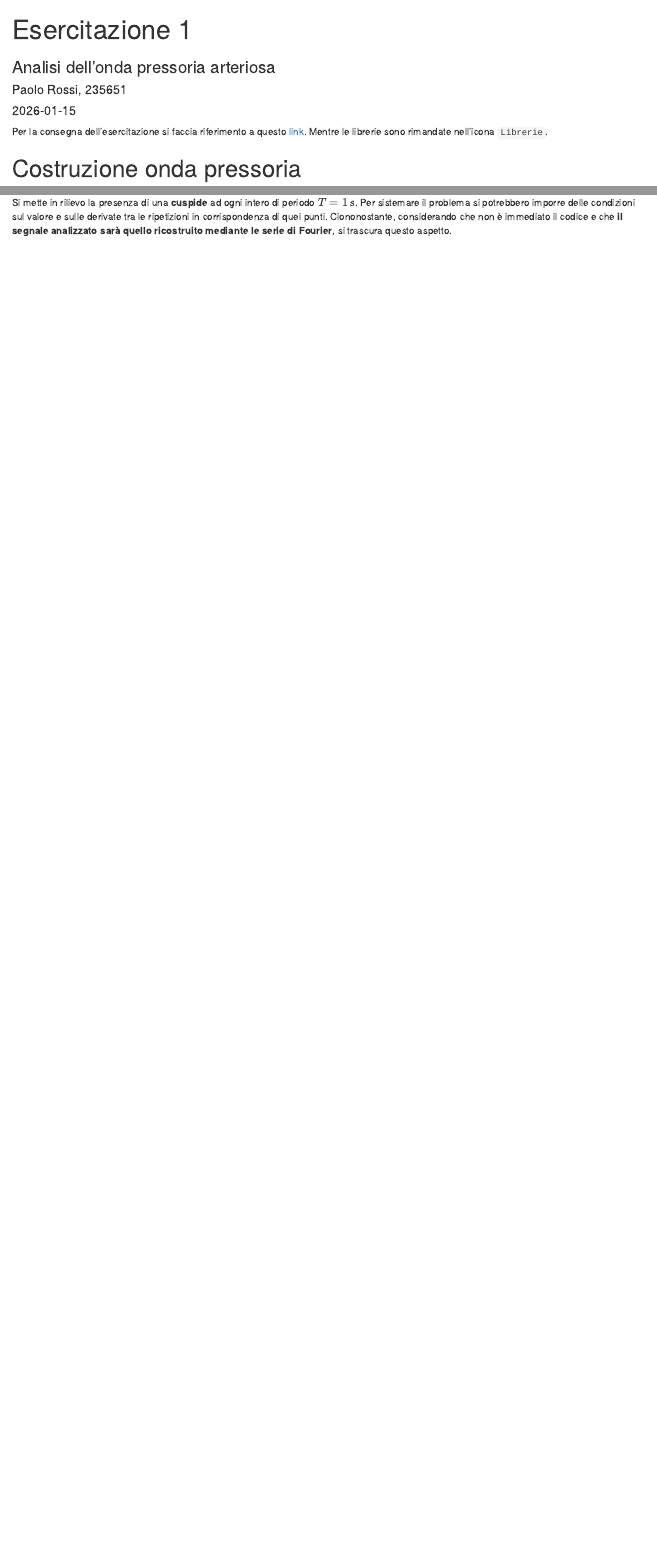
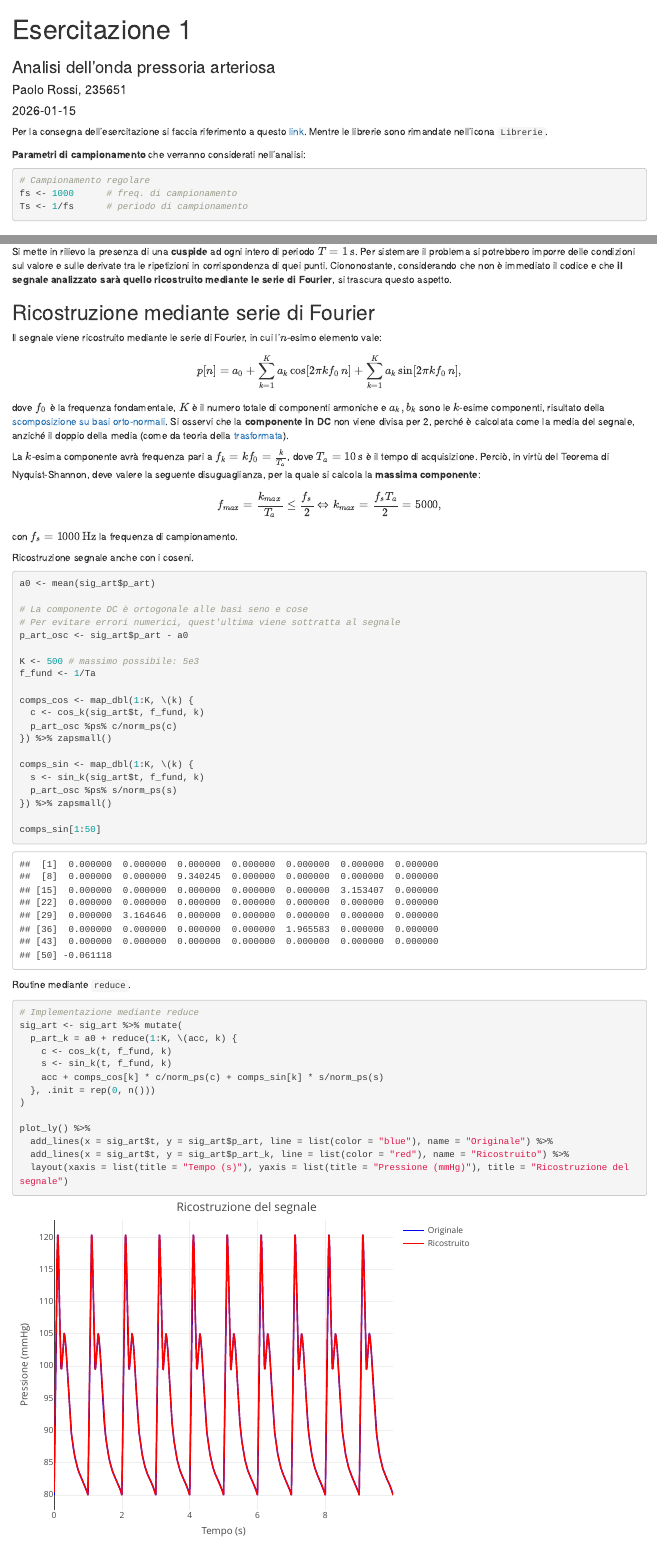
Before and after one commit to PaoloRos/MMT-Esercitazioni, an R Markdown document (ex1.Rmd): the page in a window 1100 px wide, from its top, and a second part further down, joined at a grey line. Rendered offline with R 4.5, knitr and Pandoc, with nearby package versions.

Commit message:
2a domanda

````diff
--- a/_quarto.yml
+++ b/_quarto.yml
@@ -20,8 +20,11 @@ website:
             icon: bar-chart
             href: graphics.R
 
-      - href: ex1.html
-        text: Esercitazione 1
+      - text: Esercitazioni
+        icon: journal-text
+        menu:
+          - href: ex1.html
+            text: Esercitazione 1
 
 format:
   html:
--- a/ex1.Rmd
+++ b/ex1.Rmd
@@ -20,6 +22,15 @@ library(purrr)
 ```
 
 Per la consegna dell'esercitazione si faccia riferimento a questo [link](https://mmt-unitn.github.io/EsercitazioniCasaDARE/2_CostruzioneSegnaleFiltraggio/DARE_2_CostruzioneSegnaleFiltraggio.html#interpolazione-a-tratti). Mentre le librerie sono rimandate nell'icona `Librerie`.
+
+**Parametri di campionamento** che verranno considerati nell'analisi:
+
+```{r}
+# Campionamento regolare
+fs <- 1000      # freq. di campionamento
+Ts <- 1/fs      # periodo di campionamento
+```
+
 
 # Costruzione onda pressoria
 
@@ -119,4 +142,66 @@ plot_ly() %>%
   layout(xaxis = list(title = "Tempo (s)"), yaxis = list(title = "Pressione (mmHg)"), title = "Onda pressoria")
 ```
 
-Si mette in rilievo la presenza di una **cuspide** ad ogni intero di periodo $T = `r T`\,\mathrm{s}$. Per sistemare il problema si potrebbero imporre delle condizioni sul valore e sulle derivate tra le ripetizioni in corrispondenza di quei punti. Ciononostante, considerando che non è immediato il codice e che **il segnale analizzato sarà quello ricostruito mediante le serie di Fourier**, si trascura questo aspetto.
+Si mette in rilievo la presenza di una **cuspide** ad ogni intero di periodo $T = 1\,\mathrm{s}$. Per sistemare il problema si potrebbero imporre delle condizioni sul valore e sulle derivate tra le ripetizioni in corrispondenza di quei punti. Ciononostante, considerando che non è immediato il codice e che **il segnale analizzato sarà quello ricostruito mediante le serie di Fourier**, si trascura questo aspetto.
+
+## Ricostruzione mediante serie di Fourier
+
+Il segnale viene ricostruito mediante le serie di Fourier, in cui l'$n$-esimo elemento vale:
+
+$$
+p[n] = a_0 + \sum_{k = 1}^{K} a_k \cos[2\pi k f_0 \, n] + \sum_{k = 1}^{K} a_k \sin[2\pi k f_0  \, n] ,
+$$
+
+dove $f_0$ è la frequenza fondamentale, $K$ è il numero totale di componenti armoniche e $a_k, b_k$ sono le $k$-esime componenti, risultato della [scomposizione su basi orto-normali](https://mmt-unitn.github.io/EsercitazioniAulaDARE/DARE_EsAula1_%20ProdScalareFunz.html). Si osservi che la **componente in DC** non viene divisa per 2, perché è calcolata come la media del segnale, anziché il doppio della media (come da teoria della [trasformata](https://mmt-unitn.github.io/EsercitazioniAulaDARE/DARE_EsAula1_%20ProdScalareFunz.html)).
+
+La $k$-esima componente avrà frequenza pari a $f_k = k f_0 = \frac{k}{T_a}$, dove $T_a = `r Ta`\,\mathrm{s}$ è il tempo di  acquisizione. Perciò, in virtù del Teorema di Nyquist-Shannon, deve valere la seguente disuguaglianza, per la quale si calcola la **massima componente**:
+
+$$
+f_{max} = \frac{k_{max}}{T_a} \leq \frac{f_s}2 \Leftrightarrow k_{max} = \frac{f_s T_a}{2} = 5000,
+$$
+con $f_s = `r fs`\,\mathrm{Hz}$ la frequenza di campionamento.
+
+::: {.exam-points}
+Ricostruzione segnale anche con i coseni.
+:::
+```{r}
+a0 <- mean(sig_art$p_art)
+
+# La componente DC è ortogonale alle basi seno e cose
+# Per evitare errori numerici, quest'ultima viene sottratta al segnale
+p_art_osc <- sig_art$p_art - a0
+
+K <- 500 # massimo possibile: 5e3
+f_fund <- 1/Ta
+
+comps_cos <- map_dbl(1:K, \(k) {
+  c <- cos_k(sig_art$t, f_fund, k)
+  p_art_osc %ps% c/norm_ps(c)
+}) %>% zapsmall()
+
+comps_sin <- map_dbl(1:K, \(k) {
+  s <- sin_k(sig_art$t, f_fund, k)
+  p_art_osc %ps% s/norm_ps(s)
+}) %>% zapsmall()
+
+comps_sin[1:50]
+```
+
+::: {.exam-points}
+Routine mediante `reduce`.
+:::
+```{r}
+# Implementazione mediante reduce
+sig_art <- sig_art %>% mutate(
+  p_art_k = a0 + reduce(1:K, \(acc, k) {
+    c <- cos_k(t, f_fund, k)
+    s <- sin_k(t, f_fund, k)
+    acc + comps_cos[k] * c/norm_ps(c) + comps_sin[k] * s/norm_ps(s)
+  }, .init = rep(0, n()))
+)
+
+plot_ly() %>%
+  add_lines(x = sig_art$t, y = sig_art$p_art, line = list(color = "blue"), name = "Originale") %>%
+  add_lines(x = sig_art$t, y = sig_art$p_art_k, line = list(color = "red"), name = "Ricostruito") %>%
+  layout(xaxis = list(title = "Tempo (s)"), yaxis = list(title = "Pressione (mmHg)"), title = "Ricostruzione del segnale")
+```
````
Also changed, not shown: _hidden/scomp_base_ortogonale.Rmd (+7 -0 lines), index.qmd (+8 -5 lines), styles.css (+35 -0 lines), docs/search.json, ex1.Rmd (24 more changed lines), 5 other files.
